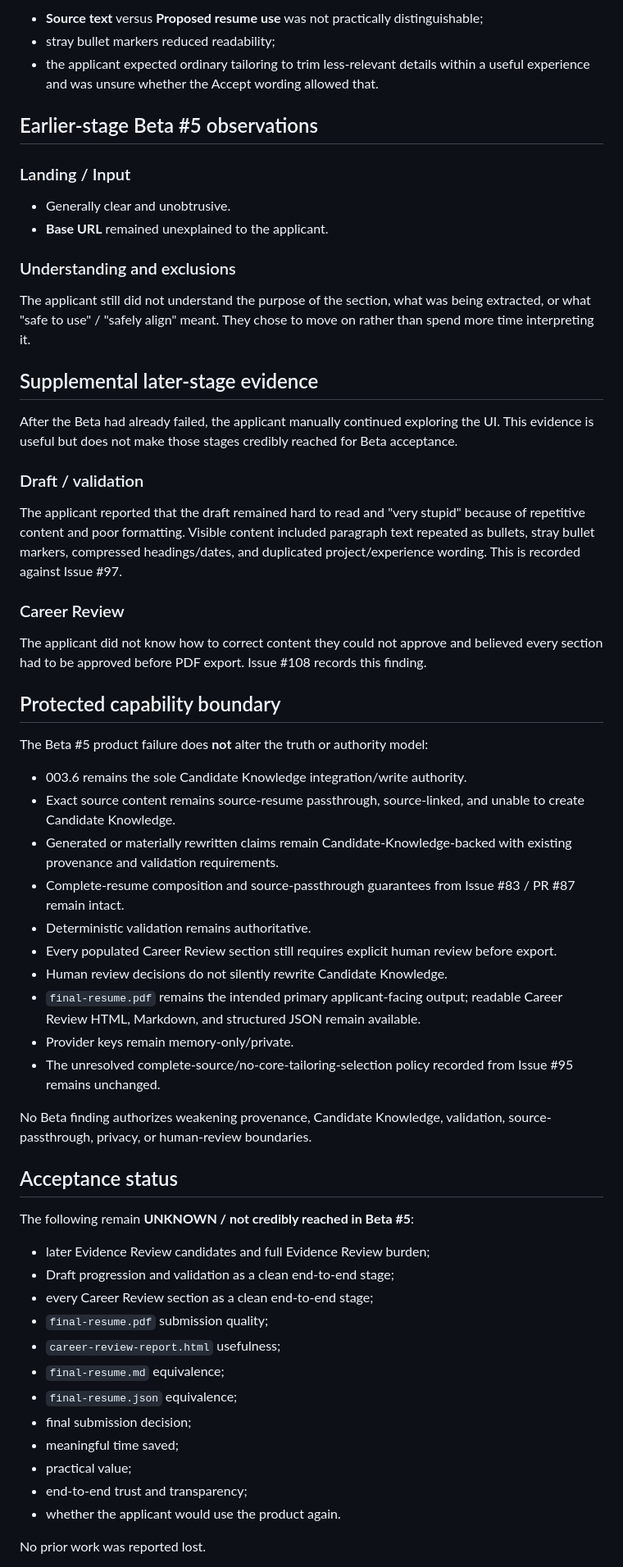
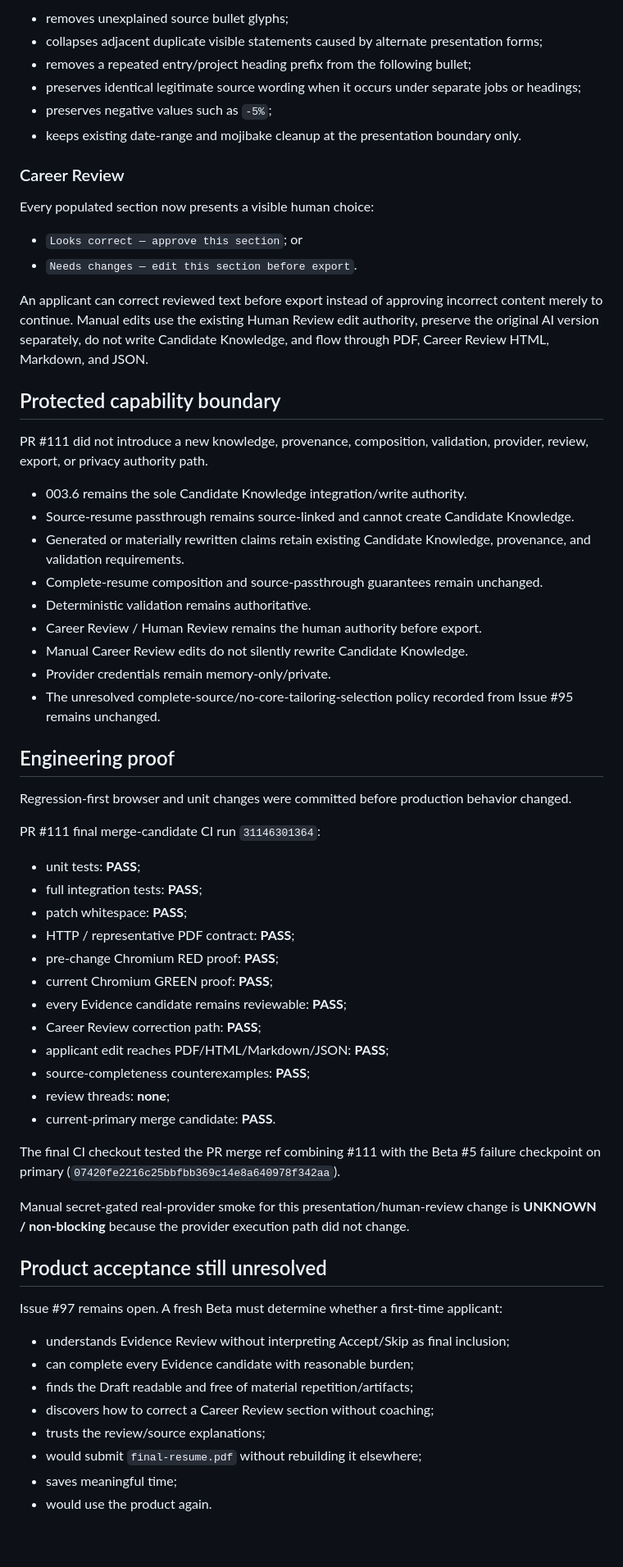
Before and after one commit to MumGinger/career-evolution-platform, a Markdown page: docs/context/project-snapshot.md, the part around one of its changes. Shown at 82% size. GitHub-like rendering; blank space fills up the shorter version.

Commit message:
docs: record Beta 5 engineering recovery snapshot

```diff
--- a/docs/context/project-snapshot.md
+++ b/docs/context/project-snapshot.md
@@ -39,63 +40,67 @@ Additional Candidate 1 confusion:
 
-- **Source text** versus **Proposed resume use** was not practically distinguishable;
-- stray bullet markers reduced readability;
-- the applicant expected ordinary tailoring to trim less-relevant details within a useful experience and was unsure whether the Accept wording allowed that.
-
-## Earlier-stage Beta #5 observations
-
-### Landing / Input
-
-- Generally clear and unobtrusive.
-- **Base URL** remained unexplained to the applicant.
-
-### Understanding and exclusions
-
-The applicant still did not understand the purpose of the section, what was being extracted, or what "safe to use" / "safely align" meant. They chose to move on rather than spend more time interpreting it.
-
-## Supplemental later-stage evidence
-
-After the Beta had already failed, the applicant manually continued exploring the UI. This evidence is useful but does not make those stages credibly reached for Beta acceptance.
-
-### Draft / validation
-
-The applicant reported that the draft remained hard to read and "very stupid" because of repetitive content and poor formatting. Visible content included paragraph text repeated as bullets, stray bullet markers, compressed headings/dates, and duplicated project/experience wording. This is recorded against Issue #97.
+- removes unexplained source bullet glyphs;
+- collapses adjacent duplicate visible statements caused by alternate presentation forms;
+- removes a repeated entry/project heading prefix from the following bullet;
+- preserves identical legitimate source wording when it occurs under separate jobs or headings;
+- preserves negative values such as `-5%`;
+- keeps existing date-range and mojibake cleanup at the presentation boundary only.
 
 ### Career Review
 
-The applicant did not know how to correct content they could not approve and believed every section had to be approved before PDF export. Issue #108 records this finding.
+Every populated section now presents a visible human choice:
+
+- `Looks correct — approve this section`; or
+- `Needs changes — edit this section before export`.
+
+An applicant can correct reviewed text before export instead of approving incorrect content merely to continue. Manual edits use the existing Human Review edit authority, preserve the original AI version separately, do not write Candidate Knowledge, and flow through PDF, Career Review HTML, Markdown, and JSON.
 
 ## Protected capability boundary
 
-The Beta #5 product failure does **not** alter the truth or authority model:
+PR #111 did not introduce a new knowledge, provenance, composition, validation, provider, review, export, or privacy authority path.
 
 - 003.6 remains the sole Candidate Knowledge integration/write authority.
-- Exact source content remains source-resume passthrough, source-linked, and unable to create Candidate Knowledge.
-- Generated or materially rewritten claims remain Candidate-Knowledge-backed with existing provenance and validation requirements.
-- Complete-resume composition and source-passthrough guarantees from Issue #83 / PR #87 remain intact.
+- Source-resume passthrough remains source-linked and cannot create Candidate Knowledge.
+- Generated or materially rewritten claims retain existing Candidate Knowledge, provenance, and validation requirements.
+- Complete-resume composition and source-passthrough guarantees remain unchanged.
 - Deterministic validation remains authoritative.
-- Every populated Career Review section still requires explicit human review before export.
-- Human review decisions do not silently rewrite Candidate Knowledge.
-- `final-resume.pdf` remains the intended primary applicant-facing output; readable Career Review HTML, Markdown, and structured JSON remain available.
-- Provider keys remain memory-only/private.
+- Career Review / Human Review remains the human authority before export.
+- Manual Career Review edits do not silently rewrite Candidate Knowledge.
+- Provider credentials remain memory-only/private.
 - The unresolved complete-source/no-core-tailoring-selection policy recorded from Issue #95 remains unchanged.
 
-No Beta finding authorizes weakening provenance, Candidate Knowledge, validation, source-passthrough, privacy, or human-review boundaries.
+## Engineering proof
 
-## Acceptance status
+Regression-first browser and unit changes were committed before production behavior changed.
 
-The following remain **UNKNOWN / not credibly reached in Beta #5**:
+PR #111 final merge-candidate CI run `31146301364`:
 
-- later Evidence Review candidates and full Evidence Review burden;
-- Draft progression and validation as a clean end-to-end stage;
-- every Career Review section as a clean end-to-end stage;
-- `final-resume.pdf` submission quality;
-- `career-review-report.html` usefulness;
-- `final-resume.md` equivalence;
-- `final-resume.json` equivalence;
-- final submission decision;
-- meaningful time saved;
-- practical value;
-- end-to-end trust and transparency;
-- whether the applicant would use the product again.
+- unit tests: **PASS**;
+- full integration tests: **PASS**;
+- patch whitespace: **PASS**;
+- HTTP / representative PDF contract: **PASS**;
+- pre-change Chromium RED proof: **PASS**;
+- current Chromium GREEN proof: **PASS**;
+- every Evidence candidate remains reviewable: **PASS**;
+- Career Review correction path: **PASS**;
+- applicant edit reaches PDF/HTML/Markdown/JSON: **PASS**;
+- source-completeness counterexamples: **PASS**;
+- review threads: **none**;
+- current-primary merge candidate: **PASS**.
 
-No prior work was reported lost.
+The final CI checkout tested the PR merge ref combining #111 with the Beta #5 failure checkpoint on primary (`07420fe2216c25bbfbb369c14e8a640978f342aa`).
+
+Manual secret-gated real-provider smoke for this presentation/human-review change is **UNKNOWN / non-blocking** because the provider execution path did not change.
+
+## Product acceptance still unresolved
+
+Issue #97 remains open. A fresh Beta must determine whether a first-time applicant:
+
+- understands Evidence Review without interpreting Accept/Skip as final inclusion;
+- can complete every Evidence candidate with reasonable burden;
+- finds the Draft readable and free of material repetition/artifacts;
+- discovers how to correct a Career Review section without coaching;
+- trusts the review/source explanations;
+- would submit `final-resume.pdf` without rebuilding it elsewhere;
+- saves meaningful time;
+- would use the product again.
+
```
Also changed, not shown: other parts of docs/context/project-snapshot.md (+28 -26 lines).
